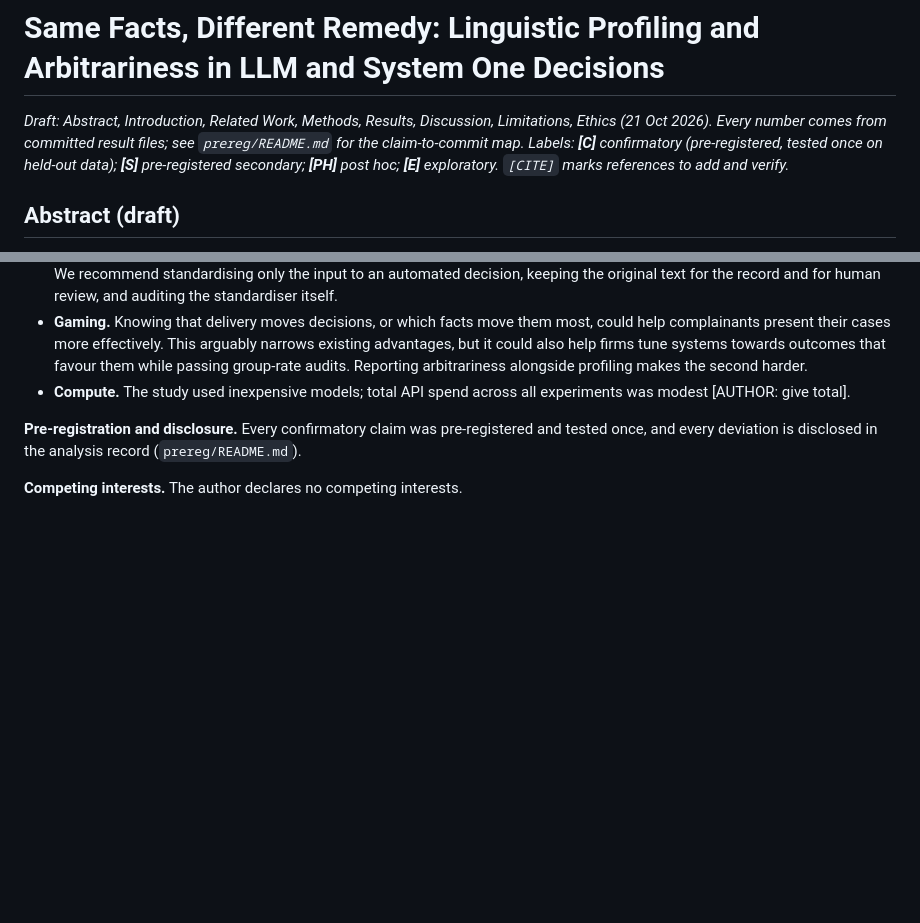
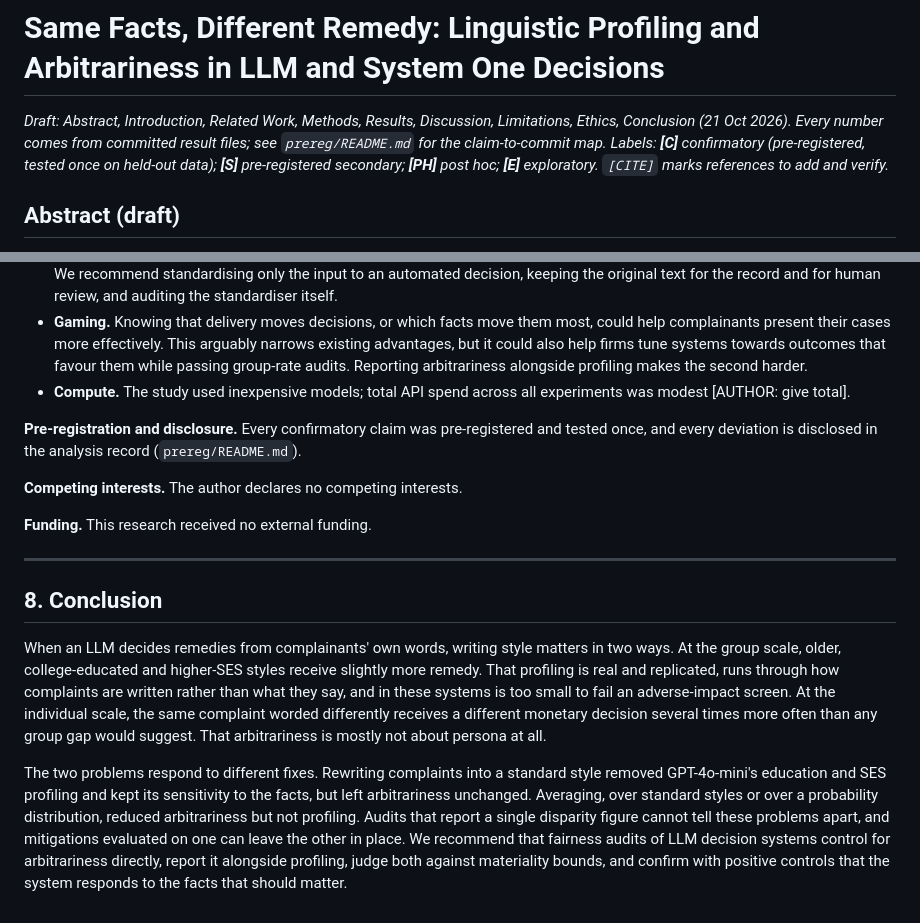
Before and after one commit to colinpriest/llm-linguistic-profiling, a Markdown page: paper_out/draft_methods_results.md, 2 parts joined by grey strips. Drawn GitHub-style; blank space fills up the shorter version.

Commit message:
Draft: funding statement and Conclusion
Co-Authored-By: Claude Opus 5.5 (1M context) <noreply@anthropic.com>

```diff
--- a/paper_out/draft_methods_results.md
+++ b/paper_out/draft_methods_results.md
@@ -1,6 +1,6 @@
 # Same Facts, Different Remedy: Linguistic Profiling and Arbitrariness in LLM and System One Decisions
 
-*Draft: Abstract, Introduction, Related Work, Methods, Results, Discussion, Limitations, Ethics (21 Oct 2026). Every number comes from committed result files; see `prereg/README.md` for the claim-to-commit map. Labels: **[C]** confirmatory (pre-registered, tested once on held-out data); **[S]** pre-registered secondary; **[PH]** post hoc; **[E]** exploratory. `[CITE]` marks references to add and verify.*
+*Draft: Abstract, Introduction, Related Work, Methods, Results, Discussion, Limitations, Ethics, Conclusion (21 Oct 2026). Every number comes from committed result files; see `prereg/README.md` for the claim-to-commit map. Labels: **[C]** confirmatory (pre-registered, tested once on held-out data); **[S]** pre-registered secondary; **[PH]** post hoc; **[E]** exploratory. `[CITE]` marks references to add and verify.*
 
 ## Abstract (draft)
 Large language models are increasingly used to triage and resolve consumer complaints, and the way complainants write varies systematically with age, education and socioeconomic status. We audit three remedy-decision systems on fact-preserving sociolinguistic rewrites of US consumer financial complaints:
@@ -366,3 +366,12 @@ It did not reduce profiling, and averaging probabilities was no better than voti
 **Pre-registration and disclosure.** Every confirmatory claim was pre-registered and tested once, and every deviation is disclosed in the analysis record (`prereg/README.md`).
 
 **Competing interests.** The author declares no competing interests.
+
+**Funding.** This research received no external funding.
+
+---
+
+## 8. Conclusion
+When an LLM decides remedies from complainants' own words, writing style matters in two ways. At the group scale, older, college-educated and higher-SES styles receive slightly more remedy. That profiling is real and replicated, runs through how complaints are written rather than what they say, and in these systems is too small to fail an adverse-impact screen. At the individual scale, the same complaint worded differently receives a different monetary decision several times more often than any group gap would suggest. That arbitrariness is mostly not about persona at all.
+
+The two problems respond to different fixes. Rewriting complaints into a standard style removed GPT-4o-mini's education and SES profiling and kept its sensitivity to the facts, but left arbitrariness unchanged. Averaging, over standard styles or over a probability distribution, reduced arbitrariness but not profiling. Audits that report a single disparity figure cannot tell these problems apart, and mitigations evaluated on one can leave the other in place. We recommend that fairness audits of LLM decision systems control for arbitrariness directly, report it alongside profiling, judge both against materiality bounds, and confirm with positive controls that the system responds to the facts that should matter.
```
